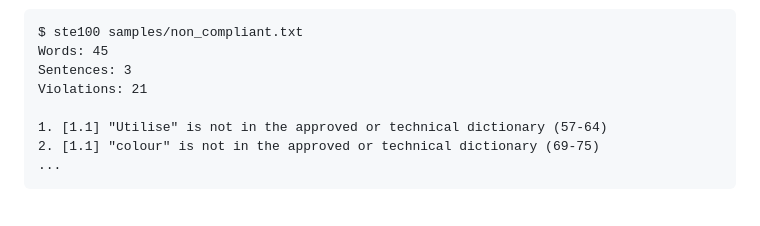
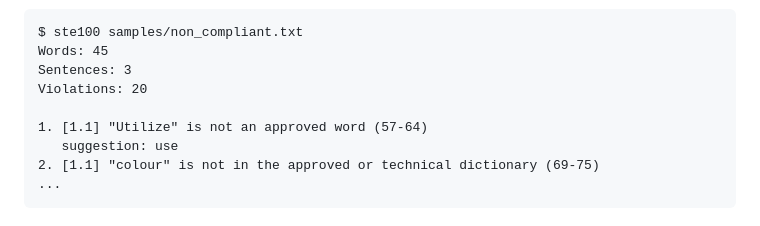
Before and after one commit to swarooppatilx/ste100, a Markdown page: README.md, the part around the change. Rendered like a GitHub page.

Commit message:
docs: fix sample report in readme

````diff
--- a/README.md
+++ b/README.md
@@ -35,9 +35,10 @@ applicable the approved alternative.
 $ ste100 samples/non_compliant.txt
 Words: 45
 Sentences: 3
-Violations: 21
+Violations: 20
 
-1. [1.1] "Utilise" is not in the approved or technical dictionary (57-64)
+1. [1.1] "Utilize" is not an approved word (57-64)
+   suggestion: use
 2. [1.1] "colour" is not in the approved or technical dictionary (69-75)
 ...
 ```
````
